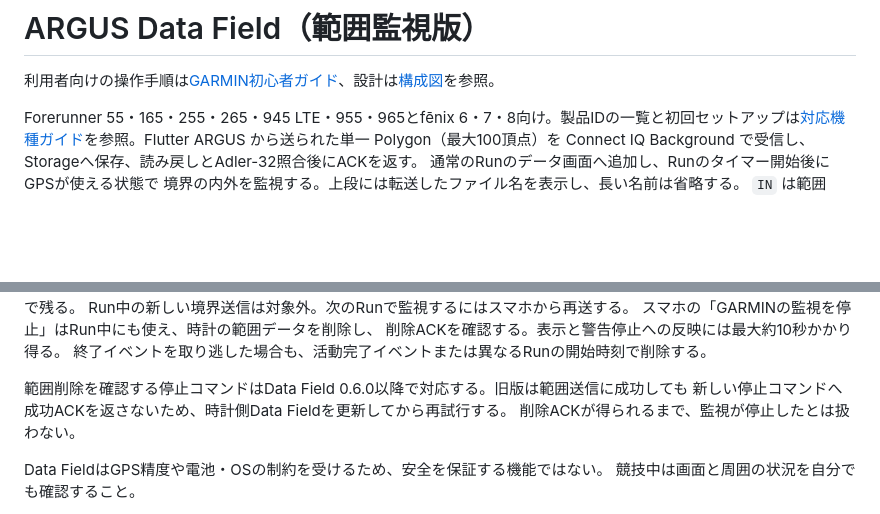
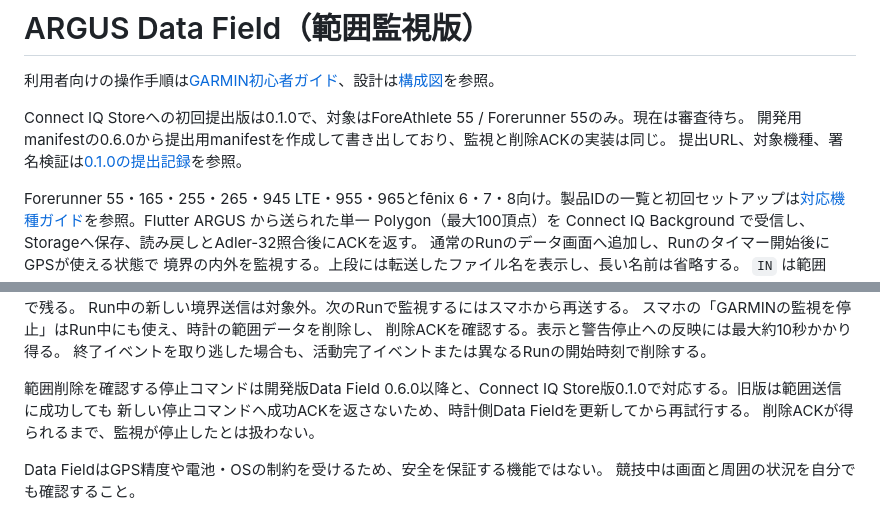
Before and after one commit to nanigasi-san/Argus, a Markdown page: garmin/argus-data-field/README.md, 2 parts joined by grey strips. GitHub-like rendering; blank space fills up the shorter version.

Commit message:
docs: Garmin版0.1.0の審査提出と掲載アイコンの記録を追加

```diff
--- a/garmin/argus-data-field/README.md
+++ b/garmin/argus-data-field/README.md
@@ -1,6 +1,10 @@
 # ARGUS Data Field（範囲監視版）
 
 利用者向けの操作手順は[GARMIN初心者ガイド](../../docs/guides/garmin.md)、設計は[構成図](../../docs/architecture.md)を参照。
+
+Connect IQ Storeへの初回提出版は0.1.0で、対象はForeAthlete 55 / Forerunner 55のみ。現在は審査待ち。
+開発用manifestの0.6.0から提出用manifestを作成して書き出しており、監視と削除ACKの実装は同じ。
+提出URL、対象機種、署名検証は[0.1.0の提出記録](../../docs/garmin_store/0.1.0_submission.md)を参照。
 
 Forerunner 55・165・255・265・945 LTE・955・965とfēnix 6・7・8向け。製品IDの一覧と初回セットアップは[対応機種ガイド](../../docs/garmin_supported_devices.md)を参照。Flutter ARGUS から送られた単一 Polygon（最大100頂点）を
 Connect IQ Background で受信し、Storageへ保存、読み戻しとAdler-32照合後にACKを返す。
@@ -31,7 +35,7 @@ Run中の新しい境界送信は対象外。次のRunで監視するにはス
 削除ACKを確認する。表示と警告停止への反映には最大約10秒かかり得る。
 終了イベントを取り逃した場合も、活動完了イベントまたは異なるRunの開始時刻で削除する。
 
-範囲削除を確認する停止コマンドはData Field 0.6.0以降で対応する。旧版は範囲送信に成功しても
+範囲削除を確認する停止コマンドは開発版Data Field 0.6.0以降と、Connect IQ Store版0.1.0で対応する。旧版は範囲送信に成功しても
 新しい停止コマンドへ成功ACKを返さないため、時計側Data Fieldを更新してから再試行する。
 削除ACKが得られるまで、監視が停止したとは扱わない。
 
```
Also changed, not shown: docs/garmin_store/0.1.0_submission.md (added, +47 -0 lines).
